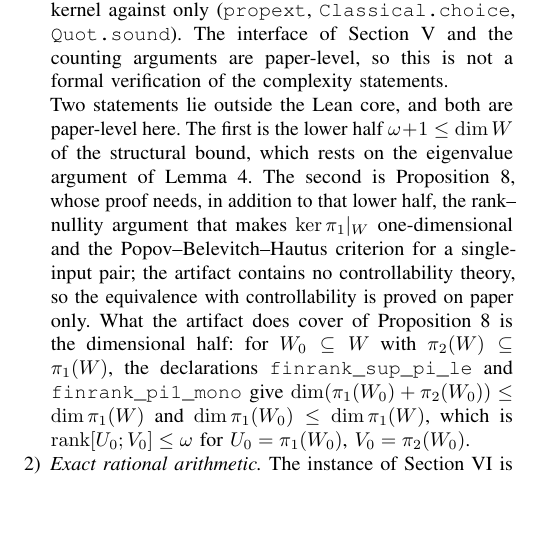
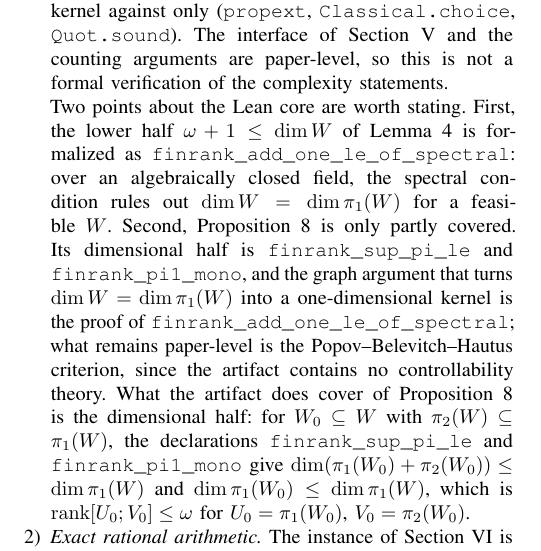
Before and after one commit to Zhengshuji/q1-functional-observer, a LaTeX paper (paper/paper_II_minorder.tex): part of one column of page 7 of 8, cut so that both start at the same text, the shorter picture padded with empty space. Compiled offline with pdfLaTeX.

Commit message:
lean: BoundLower (structural bound lower half, omega+1 <= dim W); both papers' evidence sections updated

```diff
--- a/paper/paper_II_minorder.tex
+++ b/paper/paper_II_minorder.tex
@@ -848,12 +848,14 @@ declaration is checked by the kernel against only (\texttt{propext}, \texttt{Cla
 \texttt{Quot.sound}). The interface of Section~\ref{sec:compute} and the counting arguments are
 paper-level, so this is not a formal verification of the complexity statements.
 
-Two statements lie outside the Lean core, and both are paper-level here. The first is the lower half
-$\omega+1\le\dim W$ of the structural bound, which rests on the eigenvalue argument of
-Lemma~\ref{lem:struct}. The second is Proposition~\ref{prop:tight}, whose proof needs, in addition to
-that lower half, the rank--nullity argument that makes $\ker\pi_1|_W$ one-dimensional and the
-Popov--Belevitch--Hautus criterion for a single-input pair; the artifact contains no controllability
-theory, so the equivalence with controllability is proved on paper only. What the artifact does cover of
+Two points about the Lean core are worth stating. First, the lower half $\omega+1\le\dim W$ of
+Lemma~\ref{lem:struct} is formalized as \texttt{finrank\_add\_one\_le\_of\_spectral}: over an
+algebraically closed field, the spectral condition rules out $\dim W=\dim\pi_1(W)$ for a feasible $W$.
+Second, Proposition~\ref{prop:tight} is only partly covered. Its dimensional half is
+\texttt{finrank\_sup\_pi\_le} and \texttt{finrank\_pi1\_mono}, and the graph argument that turns
+$\dim W=\dim\pi_1(W)$ into a one-dimensional kernel is the proof of
+\texttt{finrank\_add\_one\_le\_of\_spectral}; what remains paper-level is the
+Popov--Belevitch--Hautus criterion, since the artifact contains no controllability theory. What the artifact does cover of
 Proposition~\ref{prop:tight} is the dimensional half: for $W_0\subseteq W$ with
 $\pi_2(W)\subseteq\pi_1(W)$, the declarations \texttt{finrank\_sup\_pi\_le} and
 \texttt{finrank\_pi1\_mono} give $\dim(\pi_1(W_0)+\pi_2(W_0))\le\dim\pi_1(W)$ and
```
Also changed, not shown: paper/LEAN_MAP.md (+2 -1 lines), paper/paper_I_dec.tex (+2 -0 lines), paper/paper_II_minorder.pdf, paper/paper_I_dec.pdf, 1 other file.
